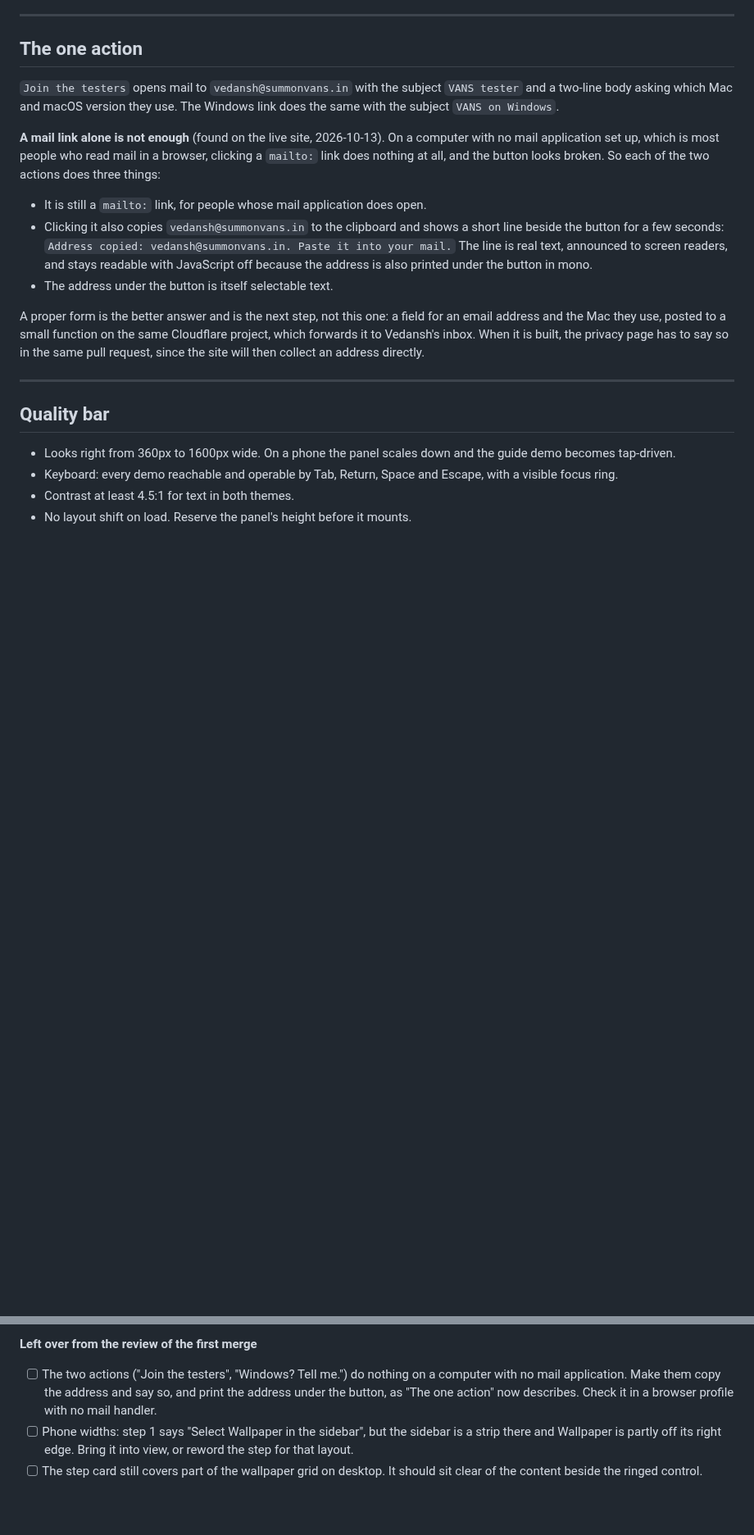
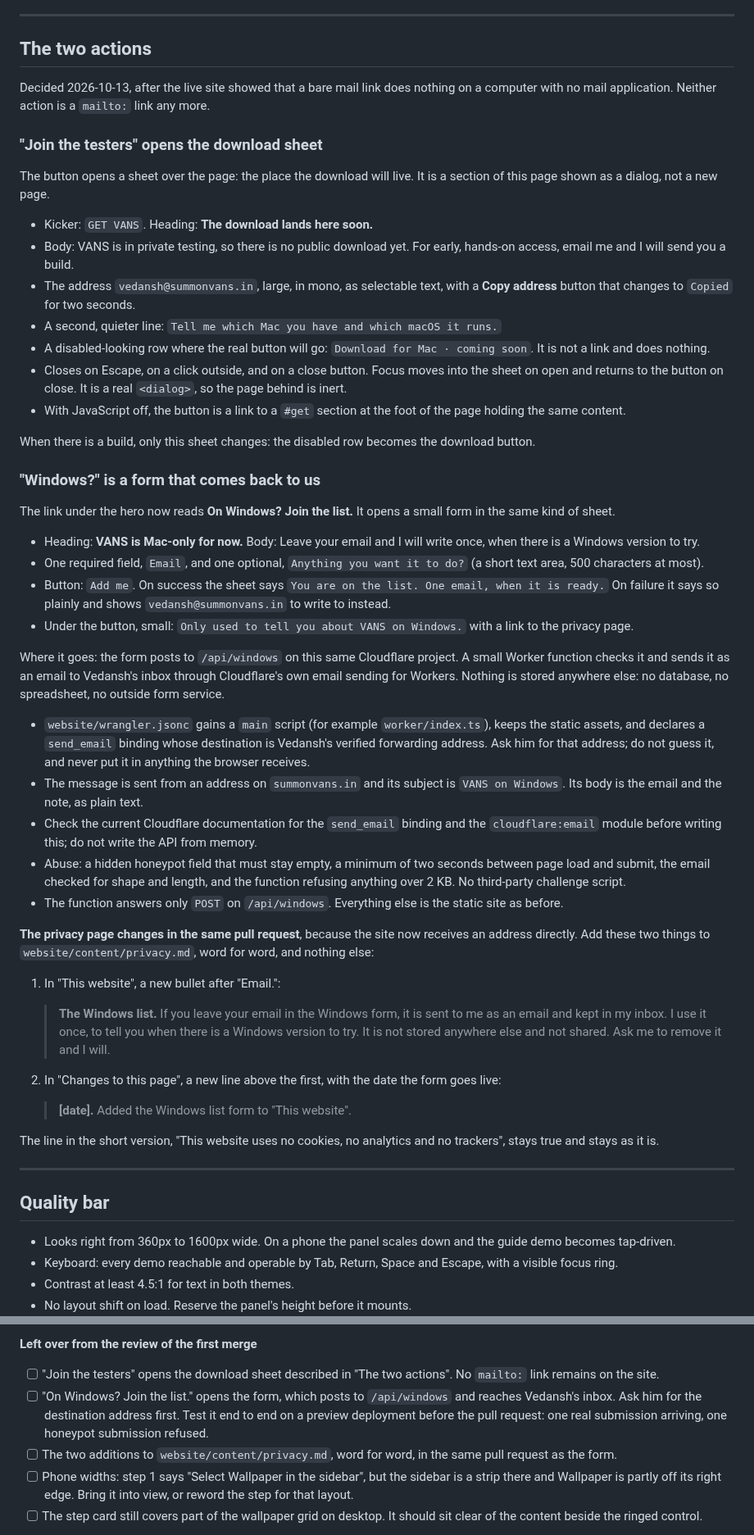
Before and after one commit to vedansh-5/SarvamAI-Hackathon, a Markdown page: docs/plans/2026-10-13-website.md, 2 parts joined by grey strips. Shown at 82% size. GitHub-like rendering; blank space fills up the shorter version.

Commit message:
Plan a download sheet and a Windows form for the site (#169)
"Join the testers" opens a sheet where the download will live; until
there is a build it gives the address to write to for early access.
The Windows link becomes a form that posts to a function on the same
Cloudflare project and arrives as an email. The privacy wording that
has to ship with the form is written out.

Signed-off-by: vedansh <vedanshsaini7719@gmail.com>

```diff
--- a/docs/plans/2026-10-13-website.md
+++ b/docs/plans/2026-10-13-website.md
@@ -222,17 +222,52 @@ Copy `ui/src/pill.ts` and its CSS block. Used for the two `Join the testers` but
 
 ---
 
-## The one action
+## The two actions
 
-`Join the testers` opens mail to `vedansh@summonvans.in` with the subject `VANS tester` and a two-line body asking which Mac and macOS version they use. The Windows link does the same with the subject `VANS on Windows`.
+Decided 2026-10-13, after the live site showed that a bare mail link does nothing on a computer with no mail application. Neither action is a `mailto:` link any more.
 
-**A mail link alone is not enough** (found on the live site, 2026-10-13). On a computer with no mail application set up, which is most people who read mail in a browser, clicking a `mailto:` link does nothing at all, and the button looks broken. So each of the two actions does three things:
+### "Join the testers" opens the download sheet
 
-- It is still a `mailto:` link, for people whose mail application does open.
-- Clicking it also copies `vedansh@summonvans.in` to the clipboard and shows a short line beside the button for a few seconds: `Address copied: vedansh@summonvans.in. Paste it into your mail.` The line is real text, announced to screen readers, and stays readable with JavaScript off because the address is also printed under the button in mono.
-- The address under the button is itself selectable text.
+The button opens a sheet over the page: the place the download will live. It is a section of this page shown as a dialog, not a new page.
 
-A proper form is the better answer and is the next step, not this one: a field for an email address and the Mac they use, posted to a small function on the same Cloudflare project, which forwards it to Vedansh's inbox. When it is built, the privacy page has to say so in the same pull request, since the site will then collect an address directly.
+- Kicker: `GET VANS`. Heading: **The download lands here soon.**
+- Body: VANS is in private testing, so there is no public download yet. For early, hands-on access, email me and I will send you a build.
+- The address `vedansh@summonvans.in`, large, in mono, as selectable text, with a **Copy address** button that changes to `Copied` for two seconds.
+- A second, quieter line: `Tell me which Mac you have and which macOS it runs.`
+- A disabled-looking row where the real button will go: `Download for Mac · coming soon`. It is not a link and does nothing.
+- Closes on Escape, on a click outside, and on a close button. Focus moves into the sheet on open and returns to the button on close. It is a real `<dialog>`, so the page behind is inert.
+- With JavaScript off, the button is a link to a `#get` section at the foot of the page holding the same content.
+
+When there is a build, only this sheet changes: the disabled row becomes the download button.
+
+### "Windows?" is a form that comes back to us
+
+The link under the hero now reads **On Windows? Join the list.** It opens a small form in the same kind of sheet.
+
+- Heading: **VANS is Mac-only for now.** Body: Leave your email and I will write once, when there is a Windows version to try.
+- One required field, `Email`, and one optional, `Anything you want it to do?` (a short text area, 500 characters at most).
+- Button: `Add me`. On success the sheet says `You are on the list. One email, when it is ready.` On failure it says so plainly and shows `vedansh@summonvans.in` to write to instead.
+- Under the button, small: `Only used to tell you about VANS on Windows.` with a link to the privacy page.
+
+Where it goes: the form posts to `/api/windows` on this same Cloudflare project. A small Worker function checks it and sends it as an email to Vedansh's inbox through Cloudflare's own email sending for Workers. Nothing is stored anywhere else: no database, no spreadsheet, no outside form service.
+
+- `website/wrangler.jsonc` gains a `main` script (for example `worker/index.ts`), keeps the static assets, and declares a `send_email` binding whose destination is Vedansh's verified forwarding address. Ask him for that address; do not guess it, and never put it in anything the browser receives.
+- The message is sent from an address on `summonvans.in` and its subject is `VANS on Windows`. Its body is the email and the note, as plain text.
+- Check the current Cloudflare documentation for the `send_email` binding and the `cloudflare:email` module before writing this; do not write the API from memory.
+- Abuse: a hidden honeypot field that must stay empty, a minimum of two seconds between page load and submit, the email checked for shape and length, and the function refusing anything over 2 KB. No third-party challenge script.
+- The function answers only `POST` on `/api/windows`. Everything else is the static site as before.
+
+**The privacy page changes in the same pull request**, because the site now receives an address directly. Add these two things to `website/content/privacy.md`, word for word, and nothing else:
+
+1. In "This website", a new bullet after "Email.":
+
+   > **The Windows list.** If you leave your email in the Windows form, it is sent to me as an email and kept in my inbox. I use it once, to tell you when there is a Windows version to try. It is not stored anywhere else and not shared. Ask me to remove it and I will.
+
+2. In "Changes to this page", a new line above the first, with the date the form goes live:
+
+   > **[date].** Added the Windows list form to "This website".
+
+The line in the short version, "This website uses no cookies, no analytics and no trackers", stays true and stays as it is.
 
 ---
 
@@ -280,7 +315,9 @@ The first build exists on the branch `website-scaffold`. What is left is one lis
 
 **Left over from the review of the first merge**
 
-- [ ] The two actions ("Join the testers", "Windows? Tell me.") do nothing on a computer with no mail application. Make them copy the address and say so, and print the address under the button, as "The one action" now describes. Check it in a browser profile with no mail handler.
+- [ ] "Join the testers" opens the download sheet described in "The two actions". No `mailto:` link remains on the site.
+- [ ] "On Windows? Join the list." opens the form, which posts to `/api/windows` and reaches Vedansh's inbox. Ask him for the destination address first. Test it end to end on a preview deployment before the pull request: one real submission arriving, one honeypot submission refused.
+- [ ] The two additions to `website/content/privacy.md`, word for word, in the same pull request as the form.
 - [ ] Phone widths: step 1 says "Select Wallpaper in the sidebar", but the sidebar is a strip there and Wallpaper is partly off its right edge. Bring it into view, or reword the step for that layout.
 - [ ] The step card still covers part of the wallpaper grid on desktop. It should sit clear of the content beside the ringed control.
 
```
Also changed, not shown: other parts of docs/plans/2026-10-13-website.md (+3 -3 lines).
